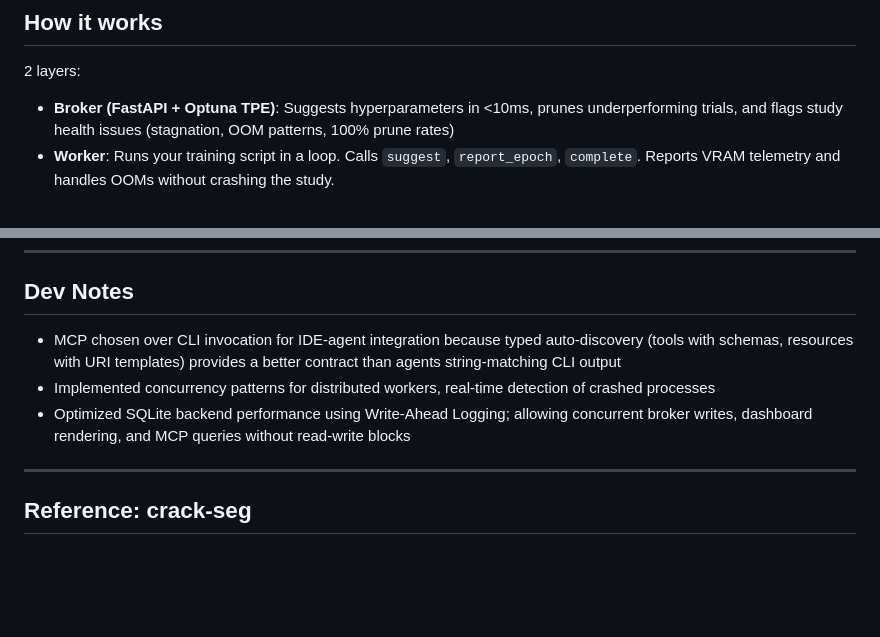
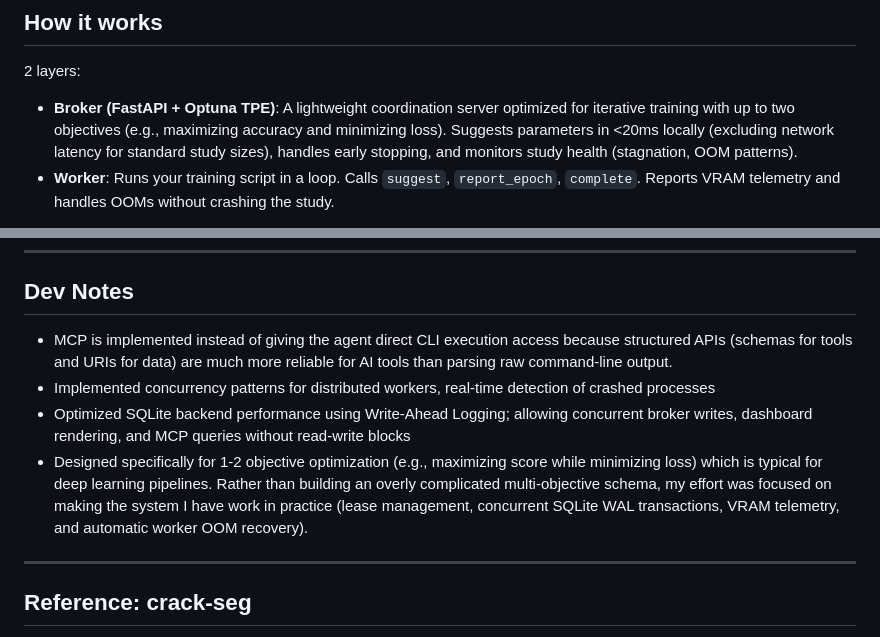
Before and after one commit to Ishaan1402/pathfinder, a Markdown page: README.md, 2 parts joined by grey strips. GitHub-like rendering; blank space fills up the shorter version.

```diff
--- a/README.md
+++ b/README.md
@@ -24,7 +24,7 @@ Your coding agents architect training pipelines, but the optimization loop still
 
 2 layers:
 
-- **Broker (FastAPI + Optuna TPE)**: Suggests hyperparameters in <10ms, prunes underperforming trials, and flags study health issues (stagnation, OOM patterns, 100% prune rates)
+- **Broker (FastAPI + Optuna TPE)**: A lightweight coordination server optimized for iterative training with up to two objectives (e.g., maximizing accuracy and minimizing loss). Suggests parameters in <20ms locally (excluding network latency for standard study sizes), handles early stopping, and monitors study health (stagnation, OOM patterns).
 - **Worker**: Runs your training script in a loop. Calls `suggest`, `report_epoch`, `complete`. Reports VRAM telemetry and handles OOMs without crashing the study.
 
 An MCP server gives your IDE agent read-only visibility into trial history, health tiers, and fANOVA importances. The agent can validate manifests and register new studies, only when you ask. The worker never waits on an LLM.
@@ -258,9 +258,10 @@ pytest tests/ -q
 
 ## Dev Notes
 
-- MCP chosen over CLI invocation for IDE-agent integration because typed auto-discovery (tools with schemas, resources with URI templates) provides a better contract than agents string-matching CLI output
+- MCP is implemented instead of giving the agent direct CLI execution access because structured APIs (schemas for tools and URIs for data) are much more reliable for AI tools than parsing raw command-line output.
 - Implemented concurrency patterns for distributed workers, real-time detection of crashed processes
 - Optimized SQLite backend performance using Write-Ahead Logging; allowing concurrent broker writes, dashboard rendering, and MCP queries without read-write blocks
+- Designed specifically for 1-2 objective optimization (e.g., maximizing score while minimizing loss) which is typical for deep learning pipelines. Rather than building an overly complicated multi-objective schema, my effort was focused on making the system I have work in practice (lease management, concurrent SQLite WAL transactions, VRAM telemetry, and automatic worker OOM recovery).
 
 ---
 
```
